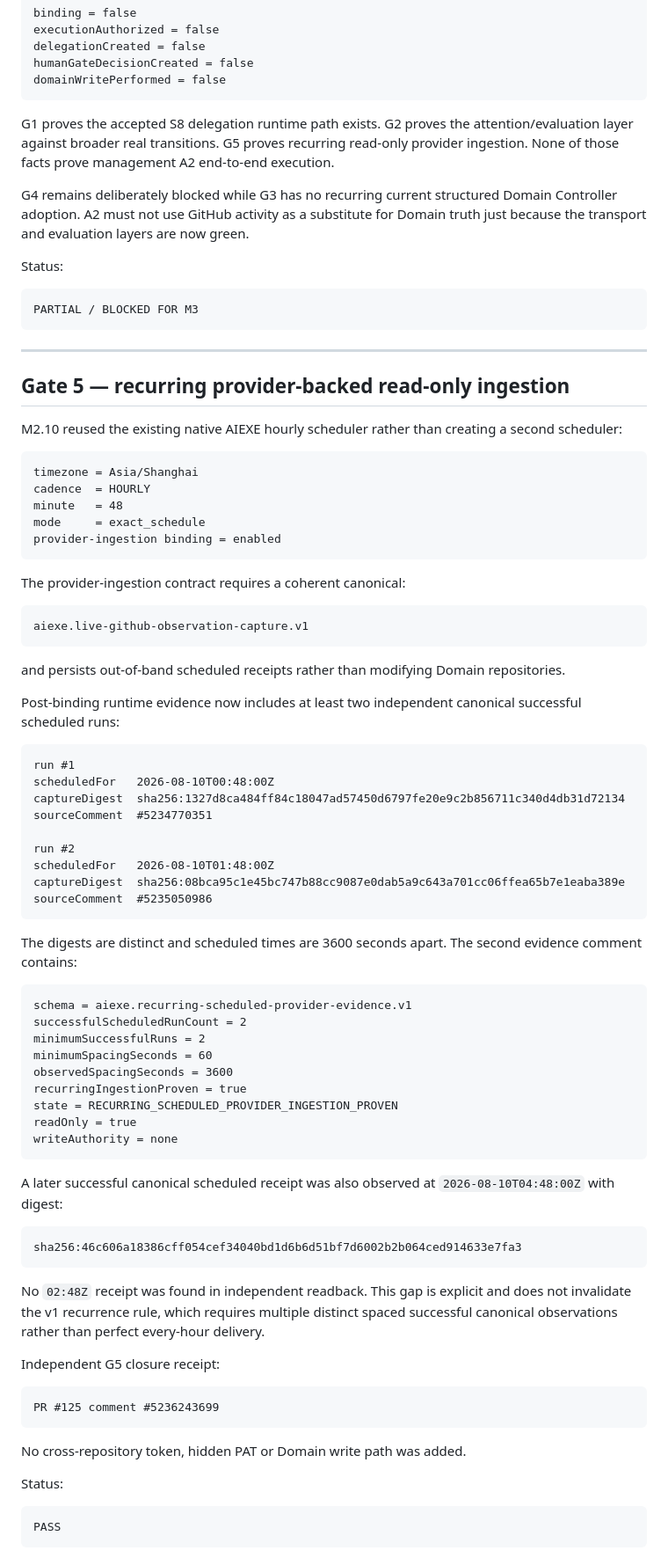
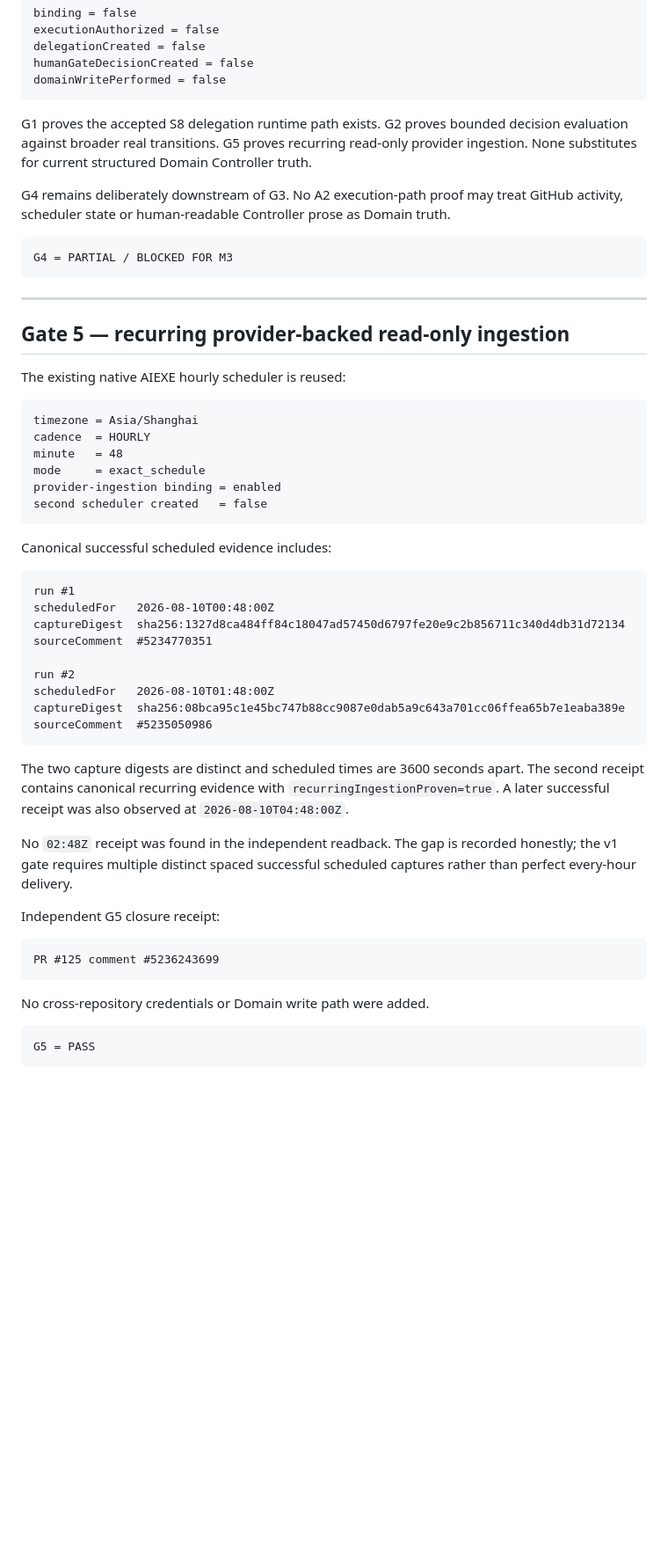
Before and after one commit to moseszhu999/ai_exe_os, a Markdown page: docs/architecture/m3-bounded-management-execution-readiness.md, the part around one of its changes. Shown at 88% size. Drawn GitHub-style; blank space fills up the shorter version.

````diff
--- a/docs/architecture/m3-bounded-management-execution-readiness.md
+++ b/docs/architecture/m3-bounded-management-execution-readiness.md
@@ -229,21 +268,19 @@ humanGateDecisionCreated = false
 domainWritePerformed = false
 ```
 
-G1 proves the accepted S8 delegation runtime path exists. G2 proves the attention/evaluation layer against broader real transitions. G5 proves recurring read-only provider ingestion. None of those facts prove management A2 end-to-end execution.
+G1 proves the accepted S8 delegation runtime path exists. G2 proves bounded decision evaluation against broader real transitions. G5 proves recurring read-only provider ingestion. None substitutes for current structured Domain Controller truth.
 
-G4 remains deliberately blocked while G3 has no recurring current structured Domain Controller adoption. A2 must not use GitHub activity as a substitute for Domain truth just because the transport and evaluation layers are now green.
-
-Status:
+G4 remains deliberately downstream of G3. No A2 execution-path proof may treat GitHub activity, scheduler state or human-readable Controller prose as Domain truth.
 
 ```text
-PARTIAL / BLOCKED FOR M3
+G4 = PARTIAL / BLOCKED FOR M3
 ```
 
 ---
 
 ## Gate 5 — recurring provider-backed read-only ingestion
 
-M2.10 reused the existing native AIEXE hourly scheduler rather than creating a second scheduler:
+The existing native AIEXE hourly scheduler is reused:
 
 ```text
 timezone = Asia/Shanghai
@@ -251,17 +288,10 @@ cadence  = HOURLY
 minute   = 48
 mode     = exact_schedule
 provider-ingestion binding = enabled
+second scheduler created   = false
 ```
 
-The provider-ingestion contract requires a coherent canonical:
-
-```text
-aiexe.live-github-observation-capture.v1
-```
-
-and persists out-of-band scheduled receipts rather than modifying Domain repositories.
-
-Post-binding runtime evidence now includes at least two independent canonical successful scheduled runs:
+Canonical successful scheduled evidence includes:
 
 ```text
 run #1
@@ -275,27 +305,9 @@ captureDigest  sha256:08bca95c1e45bc747b88cc9087e0dab5a9c643a701cc06ffea65b7e1ea
 sourceComment  #5235050986
 ```
 
-The digests are distinct and scheduled times are 3600 seconds apart. The second evidence comment contains:
+The two capture digests are distinct and scheduled times are 3600 seconds apart. The second receipt contains canonical recurring evidence with `recurringIngestionProven=true`. A later successful receipt was also observed at `2026-08-10T04:48:00Z`.
 
-```text
-schema = aiexe.recurring-scheduled-provider-evidence.v1
-successfulScheduledRunCount = 2
-minimumSuccessfulRuns = 2
-minimumSpacingSeconds = 60
-observedSpacingSeconds = 3600
-recurringIngestionProven = true
-state = RECURRING_SCHEDULED_PROVIDER_INGESTION_PROVEN
-readOnly = true
-writeAuthority = none
-```
-
-A later successful canonical scheduled receipt was also observed at `2026-08-10T04:48:00Z` with digest:
-
-```text
-sha256:46c606a18386cff054cef34040bd1d6b6d51bf7d6002b2b064ced914633e7fa3
-```
-
-No `02:48Z` receipt was found in independent readback. This gap is explicit and does not invalidate the v1 recurrence rule, which requires multiple distinct spaced successful canonical observations rather than perfect every-hour delivery.
+No `02:48Z` receipt was found in the independent readback. The gap is recorded honestly; the v1 gate requires multiple distinct spaced successful scheduled captures rather than perfect every-hour delivery.
 
 Independent G5 closure receipt:
 
@@ -303,10 +315,8 @@ Independent G5 closure receipt:
 PR #125 comment #5236243699
 ```
 
-No cross-repository token, hidden PAT or Domain write path was added.
-
-Status:
+No cross-repository credentials or Domain write path were added.
 
 ```text
-PASS
+G5 = PASS
 ```
````
Also changed, not shown: other parts of docs/architecture/m3-bounded-management-execution-readiness.md (+137 -105 lines).
